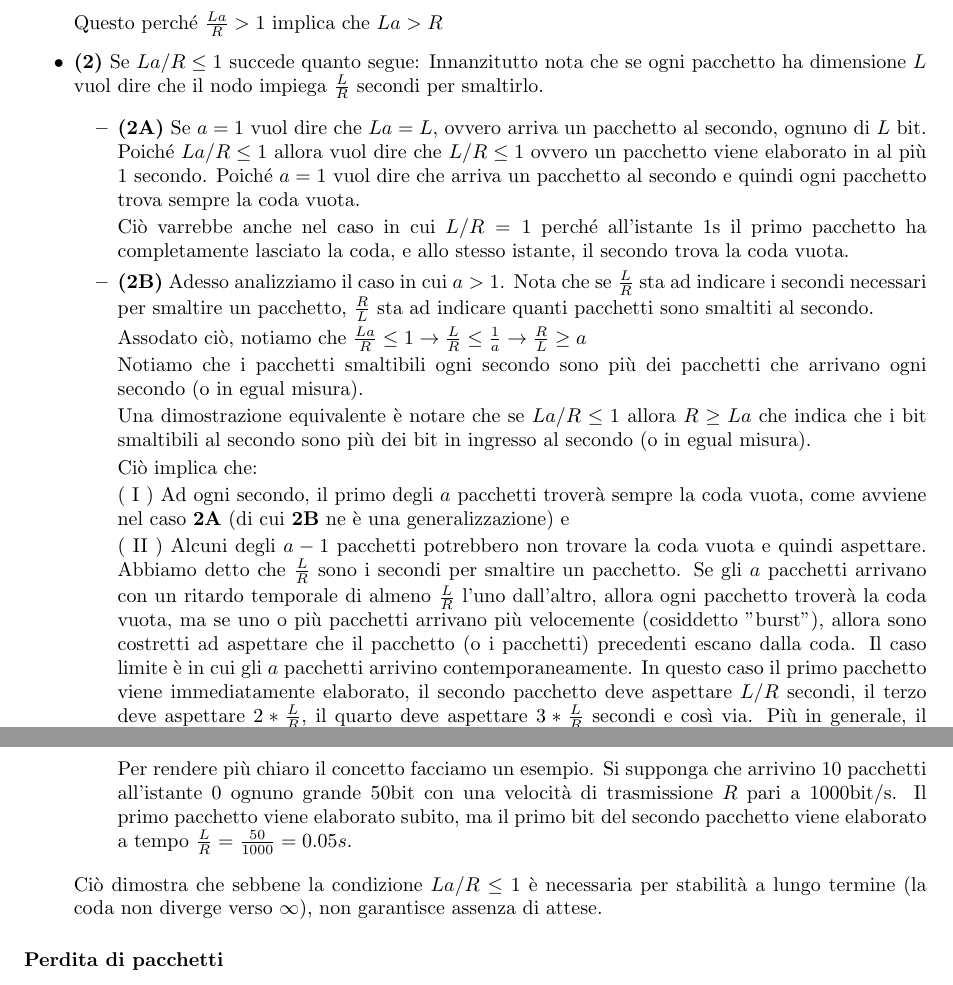
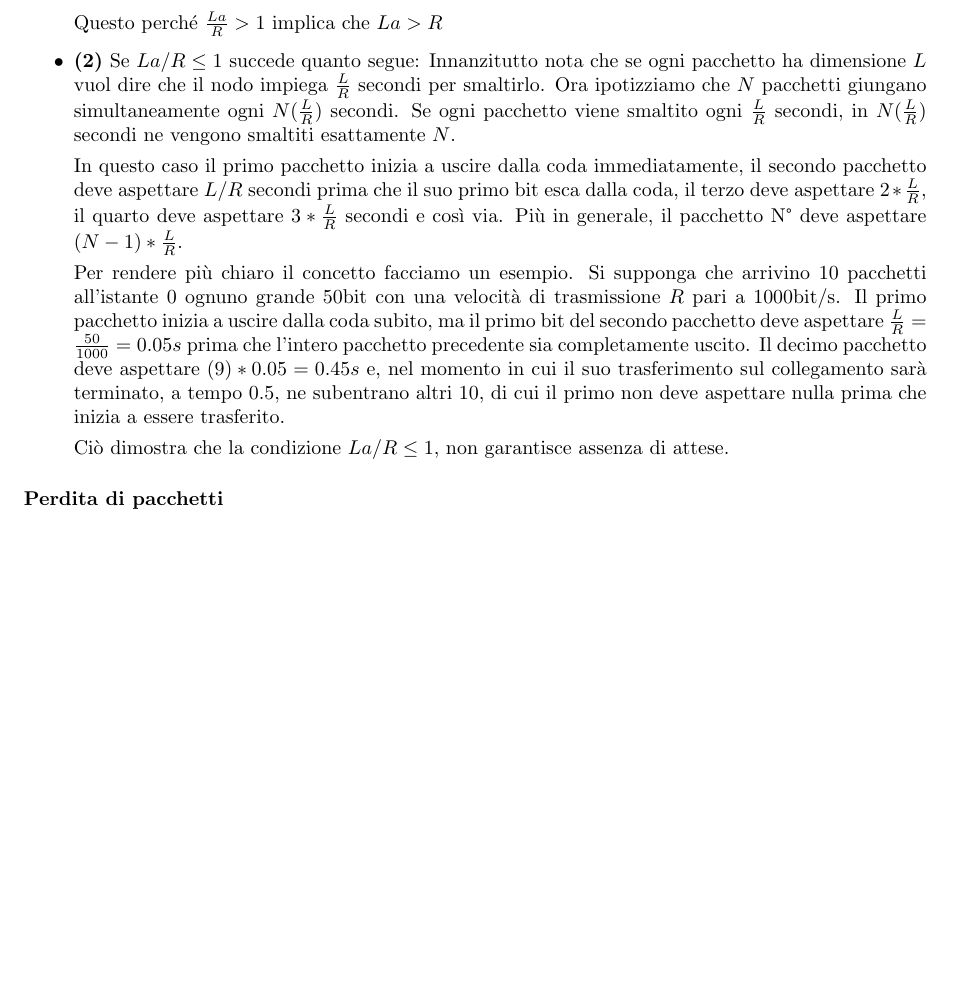
Before and after one commit to xfarrow/university, a LaTeX book (networks/Appunti di reti.tex): two parts of pages 7 and 8 of 11 before the commit and part of page 7 of 11 after it, the two joined at a grey line, cut so that both start at the same text, the shorter picture padded with empty space. Compiled offline with pdfLaTeX.

Commit message:
La mia precedente dimostrazione era ERRATA

```diff
--- a/networks/Appunti di reti.tex
+++ b/networks/Appunti di reti.tex
@@ -124,34 +124,13 @@ Con $La/R$ si denota l'intensità di traffico e il risultato è un numero adimen
 
 	Questo perché $\frac{La}{R} > 1$ implica che $La > R$
 
-	\item \textbf{(2)} Se $La/R \leq 1$ succede quanto segue: Innanzitutto nota che se ogni pacchetto ha dimensione $L$ vuol dire che il nodo impiega $\frac{L}{R}$ secondi per smaltirlo.
+	\item \textbf{(2)} Se $La/R \leq 1$ succede quanto segue: Innanzitutto nota che se ogni pacchetto ha dimensione $L$ vuol dire che il nodo impiega $\frac{L}{R}$ secondi per smaltirlo. Ora ipotizziamo che $N$ pacchetti giungano simultaneamente ogni $N(\frac{L}{R})$ secondi. Se ogni pacchetto viene smaltito ogni $\frac{L}{R}$ secondi, in $N(\frac{L}{R})$ secondi ne vengono smaltiti esattamente $N$.
 
-	\begin{itemize}
-		\item \textbf{(2A)} Se $a=1$ vuol dire che $La = L$, ovvero arriva un pacchetto al secondo, ognuno di $L$ bit.
-		Poiché $La/R \leq 1$ allora vuol dire che $L/R \leq 1$ ovvero un pacchetto viene elaborato in al più 1 secondo. Poiché $a = 1$ vuol dire che arriva un pacchetto al secondo e quindi ogni pacchetto trova sempre la coda vuota.
+	In questo caso il primo pacchetto inizia a uscire dalla coda immediatamente, il secondo pacchetto deve aspettare $L/R$ secondi prima che il suo primo bit esca dalla coda, il terzo deve aspettare $2 * \frac{L}{R}$, il quarto deve aspettare $3 * \frac{L}{R}$ secondi e così via. Più in generale, il pacchetto N° deve aspettare $(N-1) * \frac{L}{R}$.
 
-		Ciò varrebbe anche nel caso in cui $L/R = 1$ perché all'istante 1s il primo pacchetto ha completamente lasciato la coda, e allo stesso istante, il secondo trova la coda vuota.
+	Per rendere più chiaro il concetto facciamo un esempio. Si supponga che arrivino 10 pacchetti all'istante 0 ognuno grande 50bit con una velocità di trasmissione $R$ pari a  1000bit/s. Il primo pacchetto inizia a uscire dalla coda subito, ma il primo bit del secondo pacchetto deve aspettare $\frac{L}{R} = \frac{50}{1000} = 0.05s$ prima che l'intero pacchetto precedente sia completamente uscito. Il decimo pacchetto deve aspettare $(9) * 0.05 = 0.45s$ e, nel momento in cui il suo trasferimento sul collegamento sarà terminato, a tempo $0.5$, ne subentrano altri 10, di cui il primo non deve aspettare nulla prima che inizia a essere trasferito.
 
-		\item \textbf{(2B)} Adesso analizziamo il caso in cui $a > 1$. Nota che se $\frac{L}{R}$ sta ad indicare i secondi necessari per smaltire un pacchetto, $\frac{R}{L}$ sta ad indicare quanti pacchetti sono smaltiti al secondo.
-
-		Assodato ciò, notiamo che
-		$\frac{La}{R} \leq 1 \rightarrow \frac{L}{R} \leq \frac{1}{a} \rightarrow \frac{R}{L} \geq a$
-
-		Notiamo che i pacchetti smaltibili ogni secondo sono più dei pacchetti che arrivano ogni secondo (o in egual misura).
-
-		Una dimostrazione equivalente è notare che se $La/R \leq 1$ allora $R \geq La$ che indica che i bit smaltibili al secondo sono più dei bit in ingresso al secondo (o in egual misura).
-
-		Ciò implica che:
-
-		( I ) Ad ogni secondo, il primo degli $a$ pacchetti troverà sempre la coda vuota, come avviene nel caso \textbf{2A} (di cui \textbf{2B} ne è una generalizzazione) e
-
-		( II ) Alcuni degli $a - 1$ pacchetti potrebbero non trovare la coda vuota e quindi aspettare. Abbiamo detto che $\frac{L}{R}$ sono i secondi per smaltire un pacchetto. Se gli $a$ pacchetti arrivano con un ritardo temporale di almeno $\frac{L}{R}$ l'uno dall'altro, allora ogni pacchetto troverà la coda vuota, ma se uno o più pacchetti arrivano più velocemente (cosiddetto "burst"), allora sono costretti ad aspettare che il pacchetto (o i pacchetti) precedenti escano dalla coda. Il caso limite è in cui gli $a$ pacchetti arrivino contemporaneamente. In questo caso il primo pacchetto viene immediatamente elaborato, il secondo pacchetto deve aspettare $L/R$ secondi, il terzo deve aspettare $2 * \frac{L}{R}$, il quarto deve aspettare $3 * \frac{L}{R}$ secondi e così via. Più in generale, il pacchetto N° deve aspettare $(N-1) * \frac{L}{R}$.
-
-		Per rendere più chiaro il concetto facciamo un esempio. Si supponga che arrivino 10 pacchetti all'istante 0 ognuno grande 50bit con una velocità di trasmissione $R$ pari a  1000bit/s. Il primo pacchetto viene elaborato subito, ma il primo bit del secondo pacchetto viene elaborato a tempo $\frac{L}{R} = \frac{50}{1000} = 0.05s$.
-
-	\end{itemize}
-
-	Ciò dimostra che sebbene la condizione $La/R \leq 1$ è necessaria per stabilità a lungo termine (la coda non diverge verso $\infty$), non garantisce assenza di attese.
+	Ciò dimostra che la condizione $La/R \leq 1$, non garantisce assenza di attese.
 
 \end{itemize}
 
```
Also changed, not shown: networks/Appunti di reti.pdf, 2 other files.
